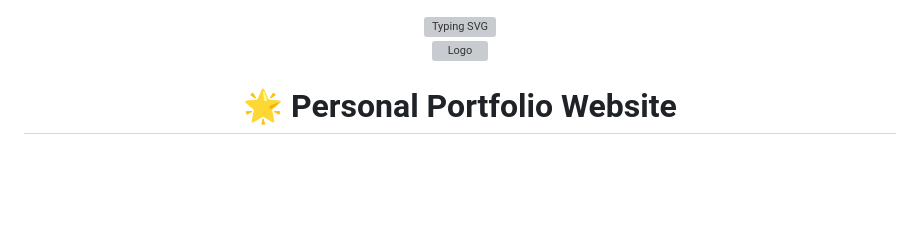
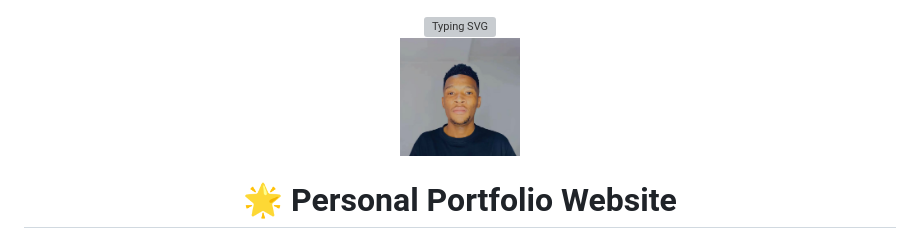
Before and after one commit to Ofentsefefe/my-personal-websiteV1.5, a Markdown page: README.md, the part around the change. Drawn GitHub-style; blank space fills up the shorter version; grey boxes are pictures that could not be loaded.

Commit message:
Update profile picture in README

```diff
--- a/README.md
+++ b/README.md
@@ -6,7 +6,7 @@
   <br>
 
   <!-- Logo/Profile Picture -->
-  <img src="src/images/Company_Logo.jpg" alt="Logo" width="120" height="120" style="border-radius: 50%; border: 3px solid #72a1de;">
+  <img src="src/images/ofentse_picture_pp.jpeg" alt="Logo" width="120" height="120" style="border-radius: 50%; border: 3px solid #72a1de;">
 
   # 🌟 Personal Portfolio Website
 
```
